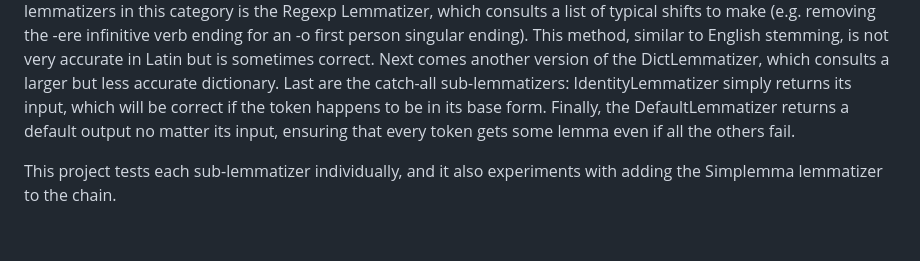
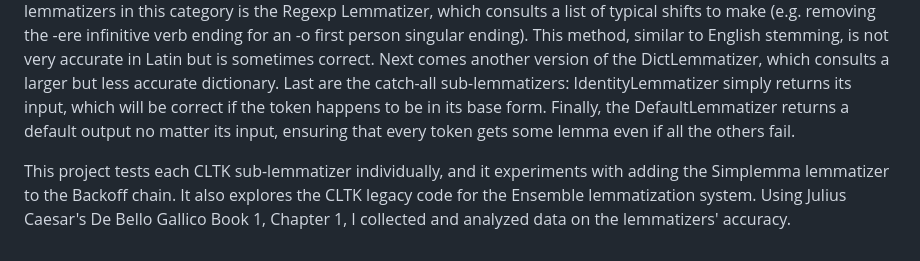
Before and after one commit to jmohta1/icr-classical-nlp, a Markdown page: README.md, the part around the change. Drawn GitHub-style.

```diff
--- a/README.md
+++ b/README.md
@@ -10,4 +10,4 @@ The Backoff system's optimal sub-lemmatizer chain involves having high-accuracy,
 
 CLTK's Latin Backoff Lemmatizer employs a strategy fairly similar to the above. First, the DictLemmatizer consults a dictionary of word forms to find a lemma match. It only registers a match if it happens to find a perfect pair, so it leaves many words blank. Then, the UnigramLemmatizer, based on training data of lemmatized tokens, looks for lemmas. Next, the CLTK Backoff chain includes lemmatizers that are inaccurate but better than the catch-all algorithms, on the slight chance that one of these lemmatizers will match tokens correctly. The first of the two lemmatizers in this category is the Regexp Lemmatizer, which consults a list of typical shifts to make (e.g. removing the -ere infinitive verb ending for an -o first person singular ending). This method, similar to English stemming, is not very accurate in Latin but is sometimes correct. Next comes another version of the DictLemmatizer, which consults a larger but less accurate dictionary. Last are the catch-all sub-lemmatizers: IdentityLemmatizer simply returns its input, which will be correct if the token happens to be in its base form. Finally, the DefaultLemmatizer returns a default output no matter its input, ensuring that every token gets some lemma even if all the others fail.
 
-This project tests each sub-lemmatizer individually, and it also experiments with adding the Simplemma lemmatizer to the chain.
+This project tests each CLTK sub-lemmatizer individually, and it experiments with adding the Simplemma lemmatizer to the Backoff chain. It also explores the CLTK legacy code for the Ensemble lemmatization system. Using Julius Caesar's De Bello Gallico Book 1, Chapter 1, I collected and analyzed data on the lemmatizers' accuracy.
```
